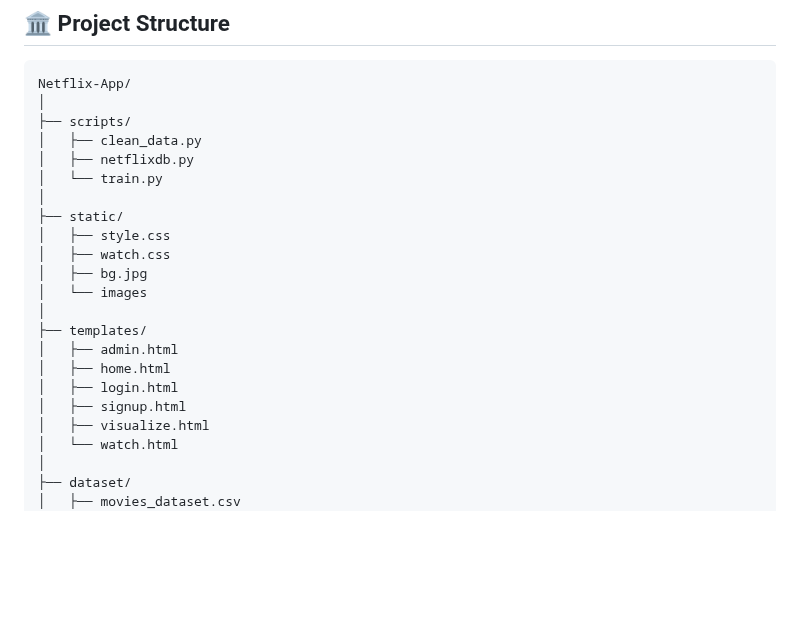
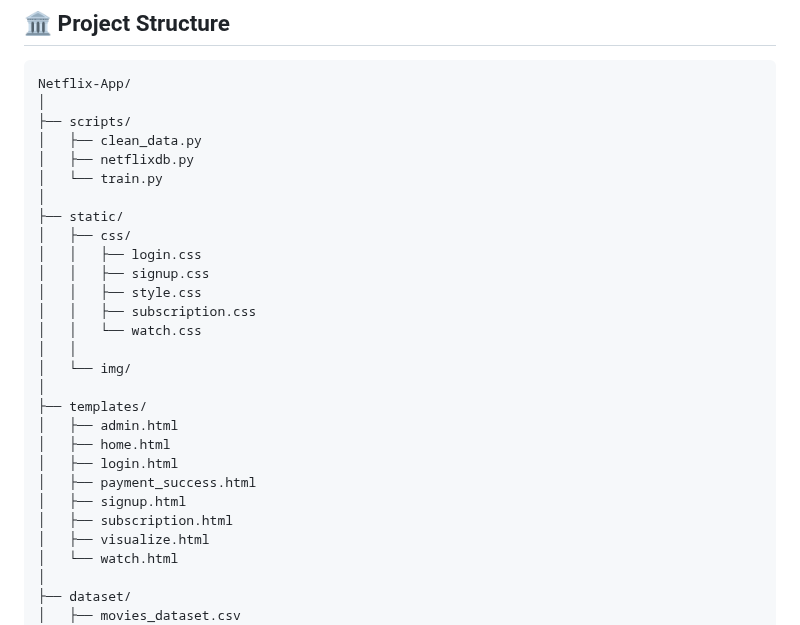
Before and after one commit to Avik-Das-567/Netflix-Style-Movie-Recommender, a Markdown page: README.md, the part around the change. GitHub-like rendering; blank space fills up the shorter version.

```diff
--- a/README.md
+++ b/README.md
@@ -73,16 +73,22 @@ Netflix-App/
 │   └── train.py
 │
 ├── static/
-│   ├── style.css
-│   ├── watch.css
-│   ├── bg.jpg
-│   └── images
+│   ├── css/
+│   │   ├── login.css
+│   │   ├── signup.css
+│   │   ├── style.css
+│   │   ├── subscription.css
+│   │   └── watch.css
+│   │
+│   └── img/
 │
 ├── templates/
 │   ├── admin.html
 │   ├── home.html
 │   ├── login.html
+│   ├── payment_success.html
 │   ├── signup.html
+│   ├── subscription.html
 │   ├── visualize.html
 │   └── watch.html
 │
```
